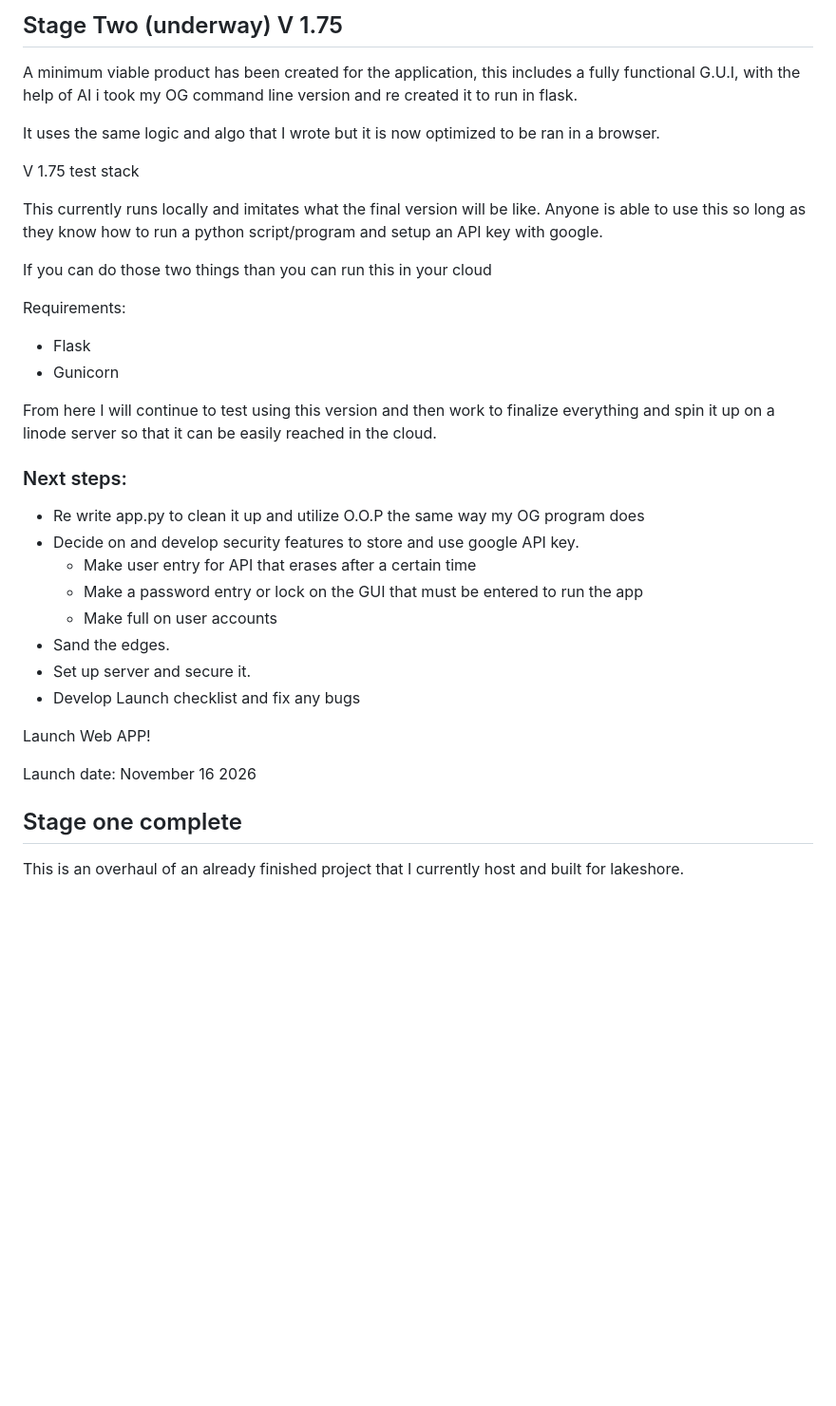
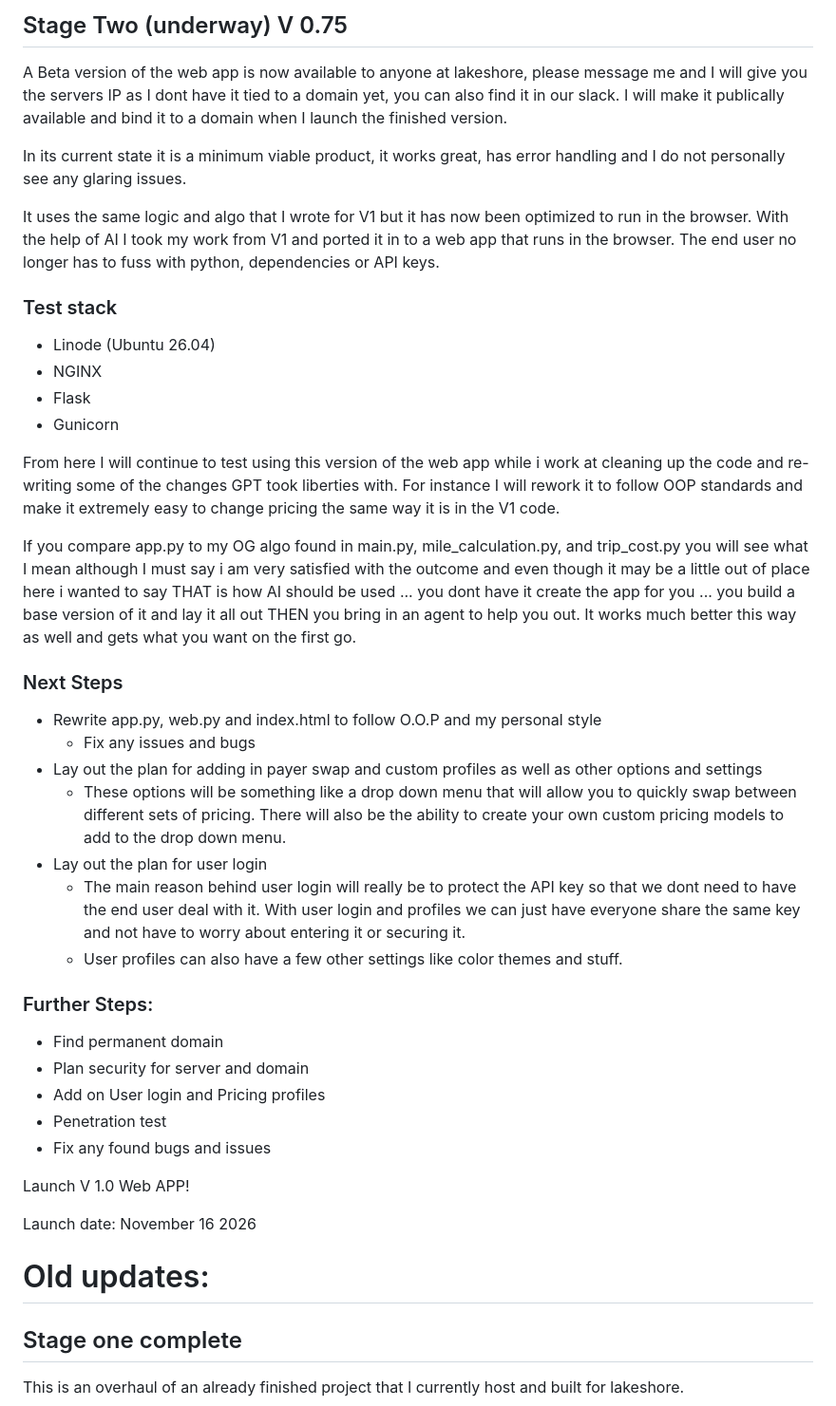
Before and after one commit to Catrat6/Gmaps-Calc-Project, a Markdown page: README.md, the part around one of its changes. Shown at 95% size. GitHub-like rendering; blank space fills up the shorter version.

```diff
--- a/README.md
+++ b/README.md
@@ -1,39 +1,61 @@
-## Stage Two (underway) V 1.75
+## Stage Two (underway) V 0.75
 
-A minimum viable product has been created for the application, this includes a fully functional G.U.I, with the help
-of AI i took my OG command line version and re created it to run in flask.
+A Beta version of the web app is now available to anyone at lakeshore, please message me
+and I will give you the servers IP as I dont have it tied to a domain yet, you can also find
+it in our slack. I will make it publically available and bind it to a domain when I launch the finished
+version.
 
-It uses the same logic and algo that I wrote but it is now optimized to be ran in a browser.
+In its current state it is a minimum viable product, it works great, has error handling
+and I do not personally see any glaring issues.
 
-V 1.75 test stack
+It uses the same logic and algo that I wrote for V1 but it has now been optimized to run
+in the browser. With the help of AI I took my work from V1 and ported it in to a web app
+that runs in the browser. The end user no longer has to fuss with python, dependencies or API keys.
 
-This currently runs locally and imitates what the final version will be like. Anyone is able to use this
-so long as they know how to run a python script/program and setup an API key with google.
-
-If you can do those two things than you can run this in your cloud
-
-Requirements:
-
+### Test stack
+- Linode (Ubuntu 26.04)
+- NGINX
 - Flask
 - Gunicorn
 
-From here I will continue to test using this version and then work to finalize everything and spin
-it up on a linode server so that it can be easily reached in the cloud.
+From here I will continue to test using this version of the web app while i work at
+cleaning up the code and re-writing some of the changes GPT took liberties with. For instance
+I will rework it to follow OOP standards and make it extremely easy to change pricing the same way it
+is in the V1 code.
 
-### Next steps:
+If you compare app.py to my OG algo found in main.py, mile_calculation.py, and trip_cost.py
+you will see what I mean although I must say i am very satisfied with the outcome and even though
+it may be a little out of place here i wanted to say THAT is how AI should be used ... you dont have it
+create the app for you ... you build a base version of it and lay it all out THEN you bring
+in an agent to help you out. It works much better this way as well and gets what you want on the first
+go.
 
-- Re write app.py to clean it up and utilize O.O.P the same way my OG program does
-- Decide on and develop security features to store and use google API key.
-  - Make user entry for API that erases after a certain time
-  - Make a password entry or lock on the GUI that must be entered to run the app
-  - Make full on user accounts
-- Sand the edges.
-- Set up server and secure it.
-- Develop Launch checklist and fix any bugs
+### Next Steps
+- Rewrite app.py, web.py and index.html to follow O.O.P and my personal style
+  - Fix any issues and bugs
+- Lay out the plan for adding in payer swap and custom profiles as well as other options and settings
+  - These options will be something like a drop down menu that will allow you to quickly
+    swap between different sets of pricing. There will also be the ability to create your
+    own custom pricing models to add to the drop down menu.
+- Lay out the plan for user login
+  - The main reason behind user login will really be to protect the API key so that we
+    dont need to have the end user deal with it. With user login and profiles we can just
+    have everyone share the same key and not have to worry about entering it or securing
+    it.
+  - User profiles can also have a few other settings like color themes and stuff.
 
-Launch Web APP!
+### Further Steps:
+- Find permanent domain
+- Plan security for server and domain
+- Add on User login and Pricing profiles
+- Penetration test
+- Fix any found bugs and issues
+
+Launch V 1.0 Web APP!
 
 Launch date: November 16 2026
+
+# Old updates:
 
 ## Stage one complete
 
```
Also changed, not shown: other parts of README.md (+2 -2 lines).
